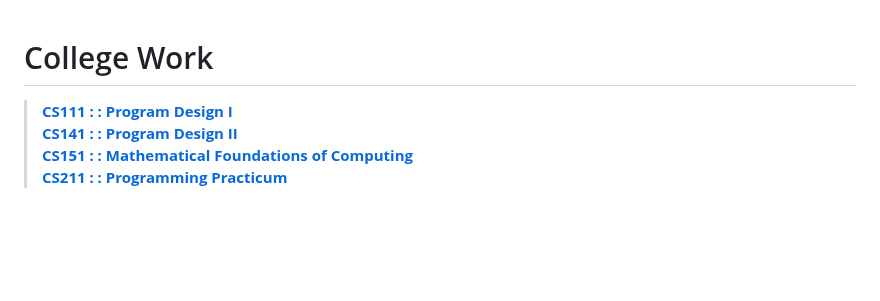
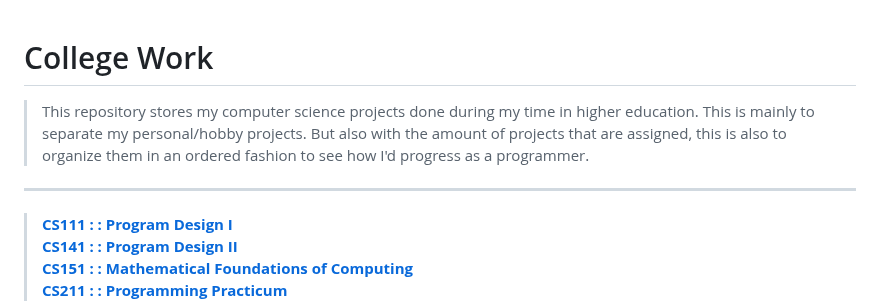
Before and after one commit to typeRYOON/College-Work, a Markdown page: README.md, the part around the change. Rendered like a GitHub page; blank space fills up the shorter version.

Commit message:
「計画通り」

```diff
--- a/README.md
+++ b/README.md
@@ -1,4 +1,9 @@
 # College Work
+> This repository stores my computer science projects done during my time in higher education.
+> This is mainly to separate my personal/hobby projects.
+> But also with the amount of projects that are assigned,
+> this is also to organize them in an ordered fashion to see how I'd progress as a programmer.
+---
 > [**CS111 : : Program Design I**](#cs111---program-design-i "CS111")
 > [**CS141 : : Program Design II**](#cs141---program-design-ii "CS141")
 > [**CS151 : : Mathematical Foundations of Computing**](#cs151---mathematical-foundations-of-computing "CS151")
```
